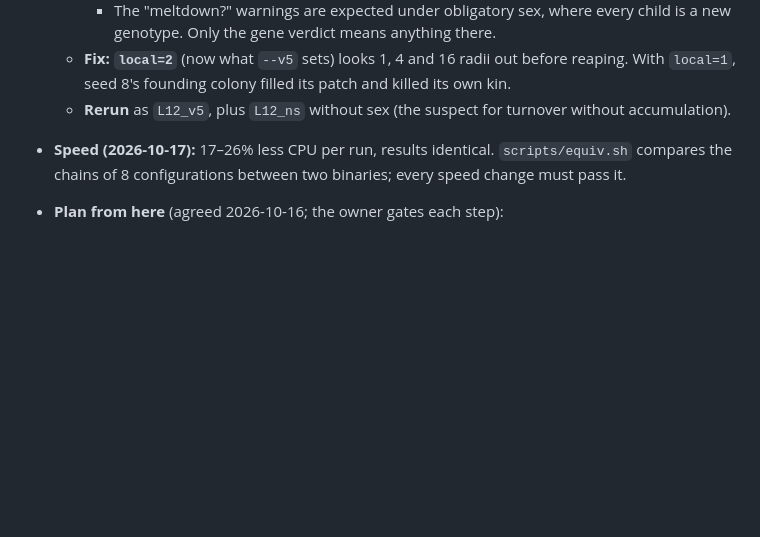
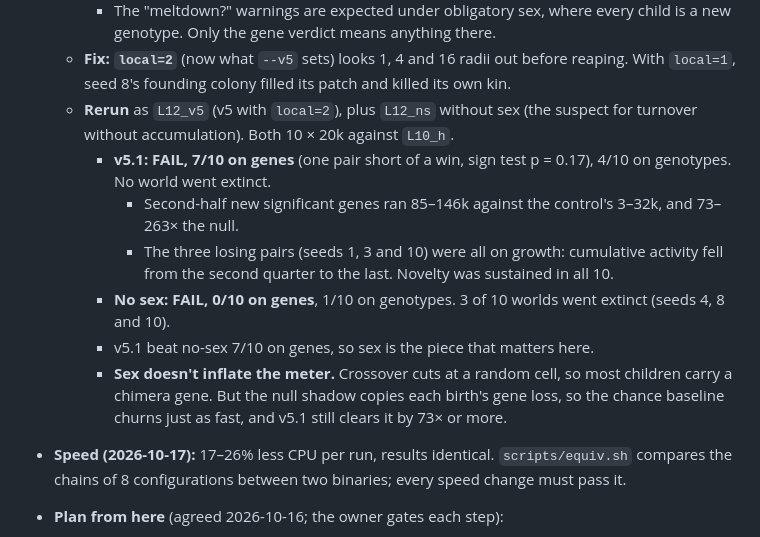
Before and after one commit to IlumCI/Abiogenesis, a Markdown page: AGENTS.md, the part around the change. GitHub-like rendering; blank space fills up the shorter version.

Commit message:
Record L12: v5.1 7/10 on genes, no-sex 0/10

```diff
--- a/AGENTS.md
+++ b/AGENTS.md
@@ -159,8 +159,20 @@ to Linux.
       new genotype. Only the gene verdict means anything there.
   - **Fix: `local=2`** (now what `--v5` sets) looks 1, 4 and 16 radii out before reaping.
     With `local=1`, seed 8's founding colony filled its patch and killed its own kin.
-  - **Rerun** as `L12_v5`, plus `L12_ns` without sex (the suspect for turnover without
-    accumulation).
+  - **Rerun** as `L12_v5` (v5 with `local=2`), plus `L12_ns` without sex (the suspect for
+    turnover without accumulation). Both 10 × 20k against `L10_h`.
+    - **v5.1: FAIL, 7/10 on genes** (one pair short of a win, sign test p = 0.17), 4/10 on
+      genotypes. No world went extinct.
+      - Second-half new significant genes ran 85–146k against the control's 3–32k, and
+        73–263× the null.
+      - The three losing pairs (seeds 1, 3 and 10) were all on growth: cumulative activity
+        fell from the second quarter to the last. Novelty was sustained in all 10.
+    - **No sex: FAIL, 0/10 on genes**, 1/10 on genotypes. 3 of 10 worlds went extinct
+      (seeds 4, 8 and 10).
+    - v5.1 beat no-sex 7/10 on genes, so sex is the piece that matters here.
+    - **Sex doesn't inflate the meter.** Crossover cuts at a random cell, so most children
+      carry a chimera gene. But the null shadow copies each birth's gene loss, so the
+      chance baseline churns just as fast, and v5.1 still clears it by 73× or more.
 - **Speed (2026-10-17):** 17–26% less CPU per run, results identical.
   `scripts/equiv.sh` compares the chains of 8 configurations between two binaries;
   every speed change must pass it.
```
